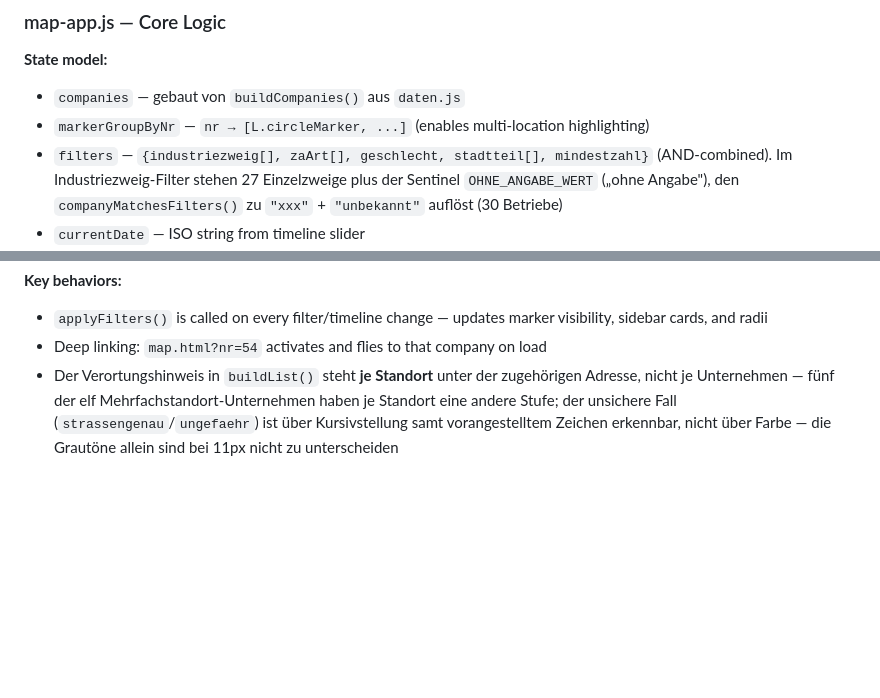
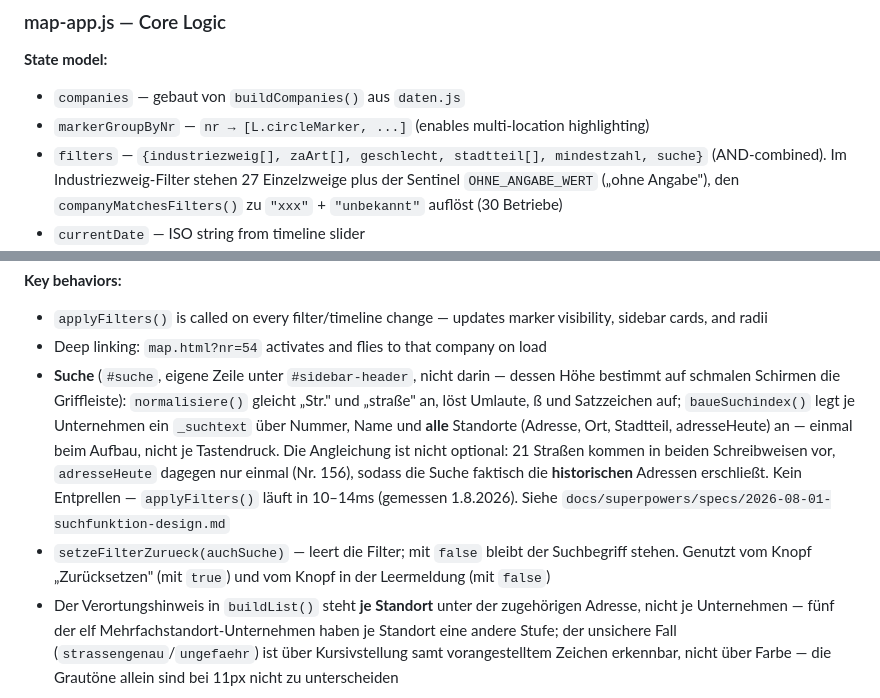
Before and after one commit to rodouc6/wuppertal-kartenprojekt-zwangsarbeit-unternehmen, a Markdown page: CLAUDE.md, 2 parts joined by grey strips. Rendered like a GitHub page; blank space fills up the shorter version.

Commit message:
Abschlussdurchsicht Suche: CLAUDE.md ergaenzt
Messung nach allen Aenderungen: applyFilters() laeuft mit aktiver Suche in
9,6ms (Median), ohne in 14ms -- der Verzicht aufs Entprellen war richtig.

Co-Authored-By: Claude Opus 5 (1M context) <noreply@anthropic.com>

```diff
--- a/CLAUDE.md
+++ b/CLAUDE.md
@@ -119,7 +119,7 @@ eigenes `let companies = {}` an, bevor sie `daten.js` einbindet.
 **State model:**
 - `companies` — gebaut von `buildCompanies()` aus `daten.js`
 - `markerGroupByNr` — `nr → [L.circleMarker, ...]` (enables multi-location highlighting)
-- `filters` — `{industriezweig[], zaArt[], geschlecht, stadtteil[], mindestzahl}` (AND-combined).
+- `filters` — `{industriezweig[], zaArt[], geschlecht, stadtteil[], mindestzahl, suche}` (AND-combined).
   Im Industriezweig-Filter stehen 27 Einzelzweige plus der Sentinel `OHNE_ANGABE_WERT`
   („ohne Angabe"), den `companyMatchesFilters()` zu `"xxx"` + `"unbekannt"` auflöst (30 Betriebe)
 - `currentDate` — ISO string from timeline slider
@@ -136,6 +136,19 @@ eigenes `let companies = {}` an, bevor sie `daten.js` einbindet.
 **Key behaviors:**
 - `applyFilters()` is called on every filter/timeline change — updates marker visibility, sidebar cards, and radii
 - Deep linking: `map.html?nr=54` activates and flies to that company on load
+- **Suche** (`#suche`, eigene Zeile unter `#sidebar-header`, nicht darin — dessen
+  Höhe bestimmt auf schmalen Schirmen die Griffleiste): `normalisiere()` gleicht
+  „Str." und „straße" an, löst Umlaute, ß und Satzzeichen auf; `baueSuchindex()`
+  legt je Unternehmen ein `_suchtext` über Nummer, Name und **alle** Standorte
+  (Adresse, Ort, Stadtteil, adresseHeute) an — einmal beim Aufbau, nicht je
+  Tastendruck. Die Angleichung ist nicht optional: 21 Straßen kommen in beiden
+  Schreibweisen vor, `adresseHeute` dagegen nur einmal (Nr. 156), sodass die
+  Suche faktisch die **historischen** Adressen erschließt.
+  Kein Entprellen — `applyFilters()` läuft in 10–14ms (gemessen 1.8.2026).
+  Siehe `docs/superpowers/specs/2026-08-01-suchfunktion-design.md`
+- `setzeFilterZurueck(auchSuche)` — leert die Filter; mit `false` bleibt der
+  Suchbegriff stehen. Genutzt vom Knopf „Zurücksetzen" (mit `true`) und vom
+  Knopf in der Leermeldung (mit `false`)
 - Der Verortungshinweis in `buildList()` steht **je Standort** unter der zugehörigen
   Adresse, nicht je Unternehmen — fünf der elf Mehrfachstandort-Unternehmen haben
   je Standort eine andere Stufe; der unsichere Fall (`strassengenau`/`ungefaehr`) ist
```
